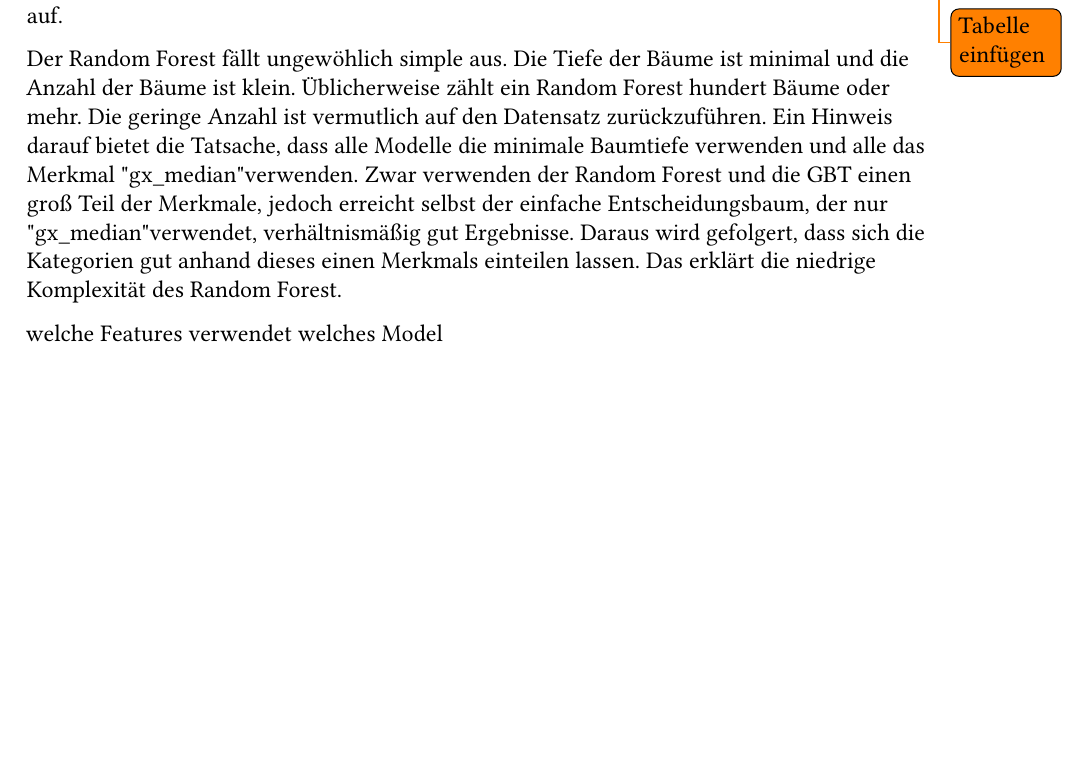
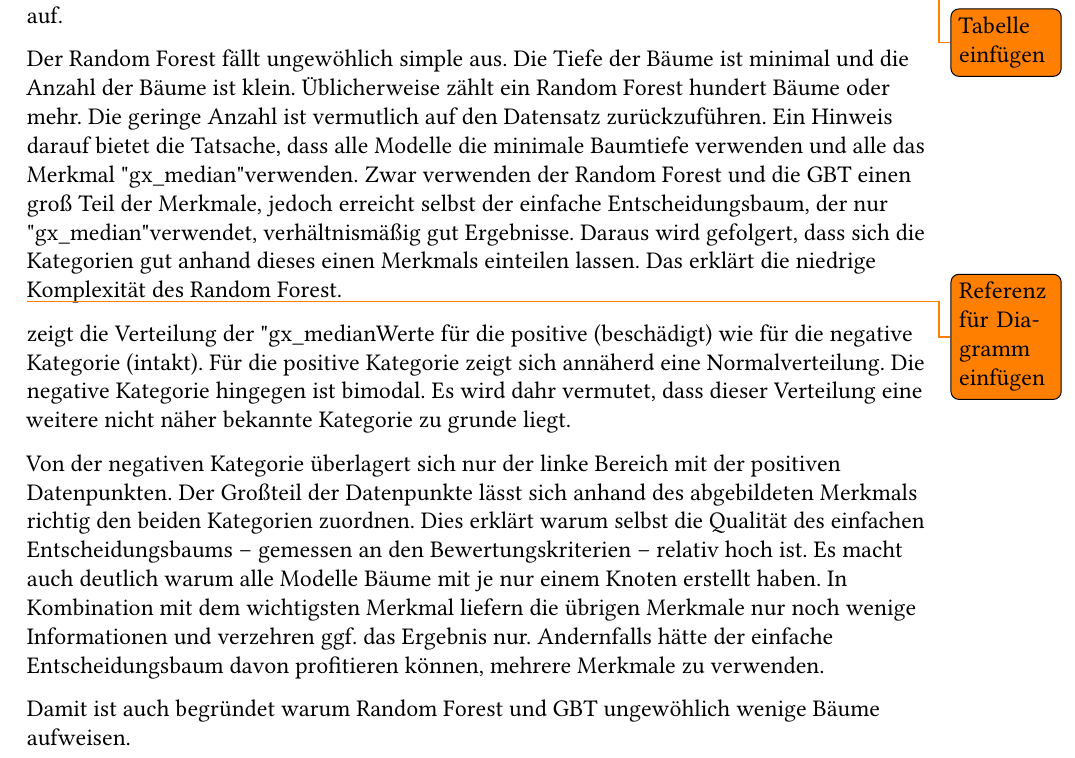
Before and after one commit to greenbase/Dokumentation, a LaTeX thesis (main.tex, which reads content/modelbewertung.tex): part of page 17 of 30, cut so that both start at the same text, the shorter picture padded with empty space. Compiled offline with pdfLaTeX.

Commit message:
text: (modelbewertung) Verteilung von gx_median diskutiert

```diff
--- a/content/modelbewertung.tex
+++ b/content/modelbewertung.tex
@@ -9,5 +9,8 @@ Den Ergebnissen nach ist das Random Forest Modell am besten geeignet, um für Vo
 
 Der Random Forest fällt ungewöhlich simple aus. Die Tiefe der Bäume ist minimal und die Anzahl der Bäume ist klein. Üblicherweise zählt ein Random Forest hundert Bäume oder mehr. Die geringe Anzahl ist vermutlich auf den Datensatz zurückzuführen. Ein Hinweis darauf bietet die Tatsache, dass alle Modelle die minimale Baumtiefe verwenden und alle das Merkmal "gx\_median" verwenden. Zwar verwenden der Random Forest und die GBT einen groß Teil der Merkmale, jedoch erreicht selbst der einfache Entscheidungsbaum, der nur "gx\_median" verwendet, verhältnismäßig gut Ergebnisse. Daraus wird gefolgert, dass sich die Kategorien gut anhand dieses einen Merkmals einteilen lassen. Das erklärt die niedrige Komplexität des Random Forest.
 
+\todo{Referenz für Diagramm einfügen} zeigt die Verteilung der "gx\_median"-Werte für die positive (beschädigt) wie für die negative Kategorie (intakt). Für die positive Kategorie zeigt sich annäherd eine Normalverteilung. Die negative Kategorie hingegen ist bimodal. Es wird dahr vermutet, dass dieser Verteilung eine weitere nicht näher bekannte Kategorie zu grunde liegt.
 
-welche Features verwendet welches Model
+Von der negativen Kategorie überlagert sich nur der linke Bereich mit der positiven Datenpunkten. Der Großteil der Datenpunkte lässt sich anhand des abgebildeten Merkmals richtig den beiden Kategorien zuordnen. Dies erklärt warum selbst die Qualität des einfachen Entscheidungsbaums -- gemessen an den Bewertungskriterien -- relativ hoch ist. Es macht auch deutlich warum alle Modelle Bäume mit je nur einem Knoten erstellt haben. In Kombination mit dem wichtigsten Merkmal liefern die übrigen Merkmale nur noch wenige Informationen und verzehren ggf. das Ergebnis nur. Andernfalls hätte der einfache Entscheidungsbaum davon profitieren können, mehrere Merkmale zu verwenden.
+
+Damit ist auch begründet warum Random Forest und GBT ungewöhlich wenige Bäume aufweisen.
```
